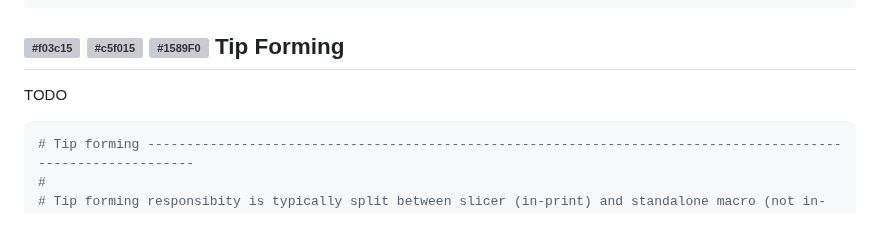
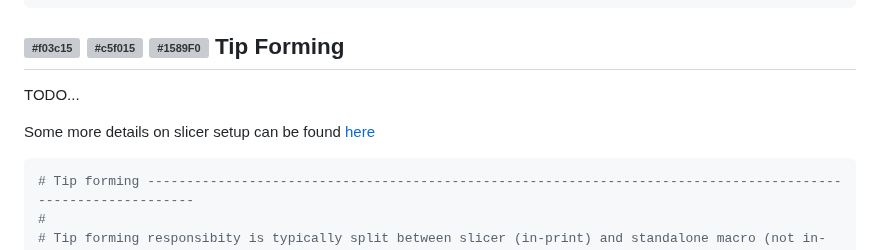
Before and after one commit to moggieuk/Happy-Hare, a Markdown page: doc/configuration.md, the part around one of its changes. GitHub-like rendering; blank space fills up the shorter version; grey boxes are pictures that could not be loaded.

````diff
--- a/doc/configuration.md
+++ b/doc/configuration.md
@@ -291,7 +291,9 @@ toolhead_move_error_tolerance: 60       # ADVANCED default is probably ok
 
 ## ![#f03c15](/doc/f03c15.png) ![#c5f015](/doc/c5f015.png) ![#1589F0](/doc/1589F0.png) Tip Forming
 
-TODO
+TODO...
+
+Some more details on slicer setup can be found [here](/doc/toolchange_movement.md#---role-of-the-slicer)
 
 ``` yml
 # Tip forming -------------------------------------------------------------------------------------------------------------
````
Also changed, not shown: other parts of doc/configuration.md (+2 -2 lines).
